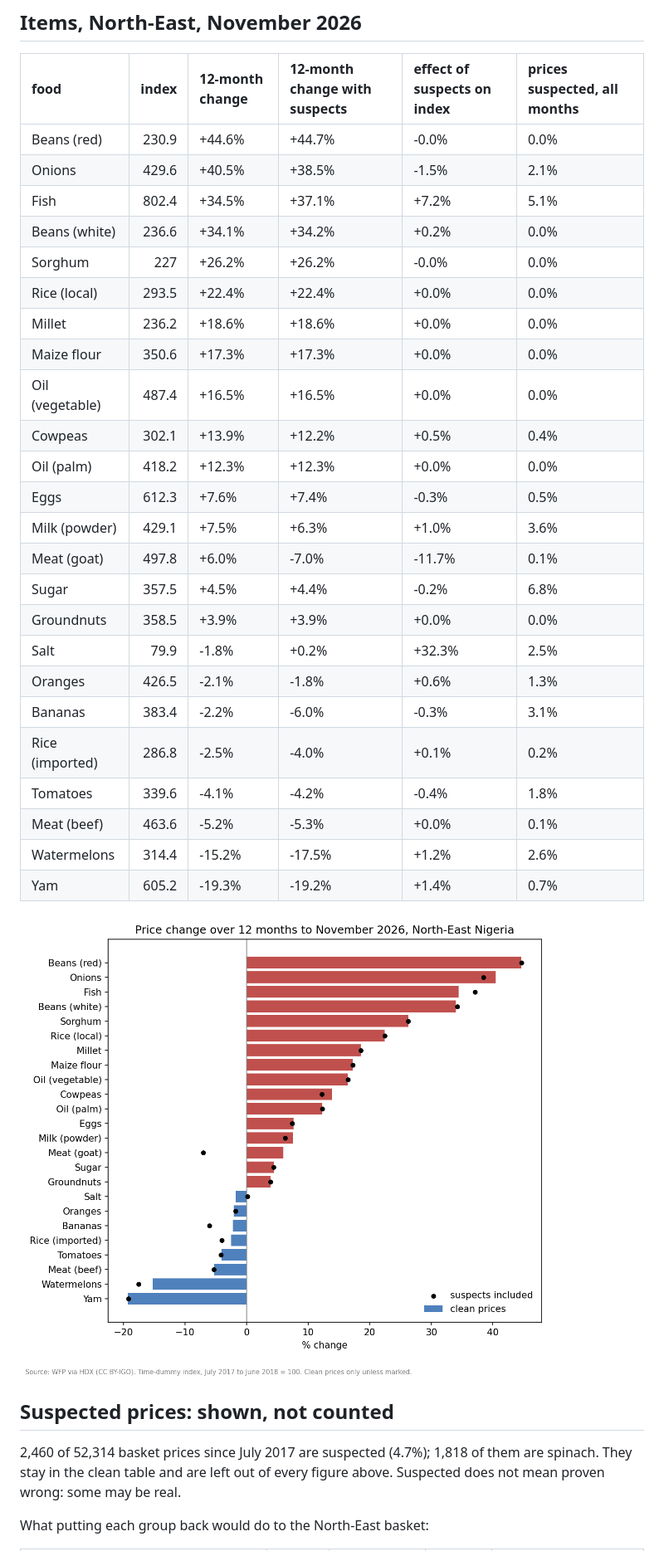
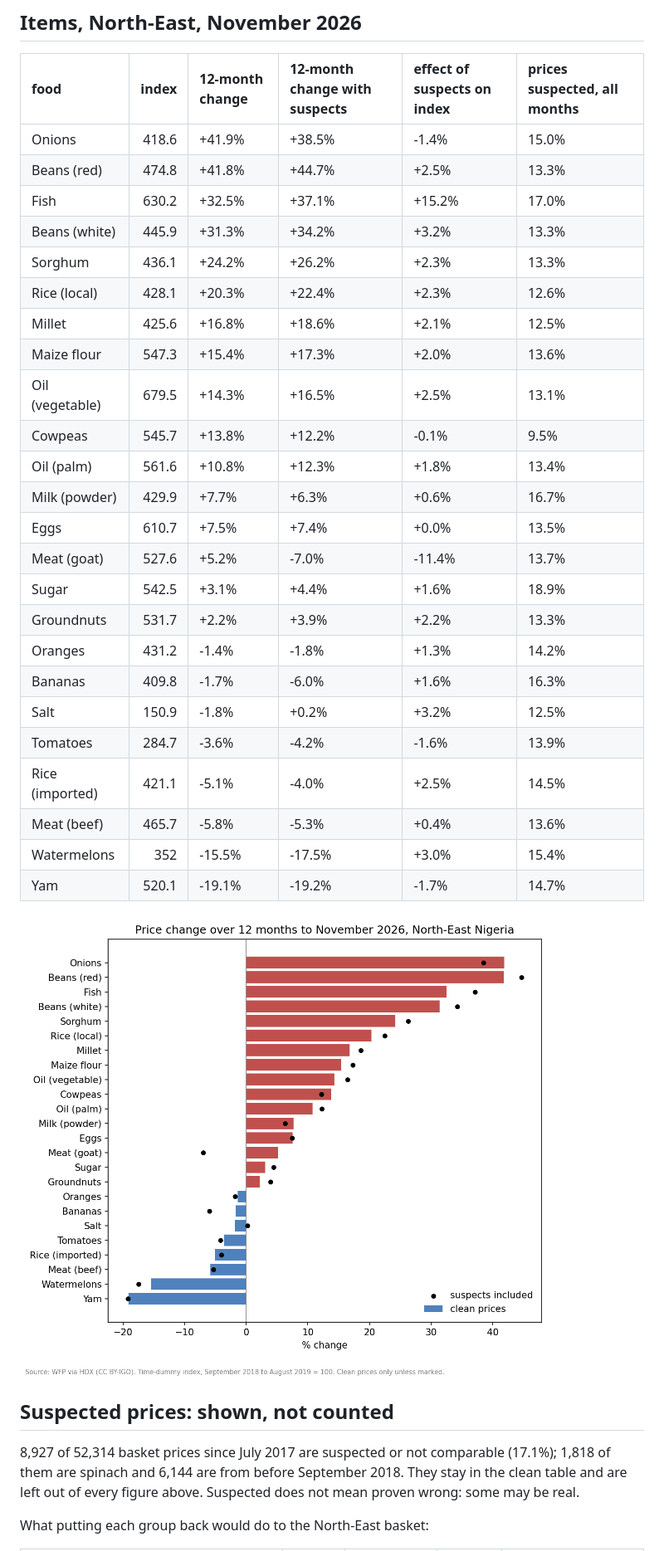
Before and after one commit to megaFems/nigeria-food-price-tracker, a Markdown page: reports/indices_summary.md, the part around one of its changes. Shown at 83% size. Drawn GitHub-style; pictures changed too: reports/figures/items_yoy.png.

```diff
--- a/reports/indices_summary.md
+++ b/reports/indices_summary.md
@@ -22,36 +22,36 @@ _Generated by `pipeline/report_indices.py`. Source: WFP via HDX (CC BY-IGO). Tim
 
 | food            |   index | 12-month change   | 12-month change with suspects   | effect of suspects on index   | prices suspected, all months   |
 |:----------------|--------:|:------------------|:--------------------------------|:------------------------------|:-------------------------------|
-| Beans (red)     |   230.9 | +44.6%            | +44.7%                          | -0.0%                         | 0.0%                           |
-| Onions          |   429.6 | +40.5%            | +38.5%                          | -1.5%                         | 2.1%                           |
-| Fish            |   802.4 | +34.5%            | +37.1%                          | +7.2%                         | 5.1%                           |
-| Beans (white)   |   236.6 | +34.1%            | +34.2%                          | +0.2%                         | 0.0%                           |
-| Sorghum         |   227   | +26.2%            | +26.2%                          | -0.0%                         | 0.0%                           |
-| Rice (local)    |   293.5 | +22.4%            | +22.4%                          | +0.0%                         | 0.0%                           |
-| Millet          |   236.2 | +18.6%            | +18.6%                          | +0.0%                         | 0.0%                           |
-| Maize flour     |   350.6 | +17.3%            | +17.3%                          | +0.0%                         | 0.0%                           |
-| Oil (vegetable) |   487.4 | +16.5%            | +16.5%                          | +0.0%                         | 0.0%                           |
-| Cowpeas         |   302.1 | +13.9%            | +12.2%                          | +0.5%                         | 0.4%                           |
-| Oil (palm)      |   418.2 | +12.3%            | +12.3%                          | +0.0%                         | 0.0%                           |
-| Eggs            |   612.3 | +7.6%             | +7.4%                           | -0.3%                         | 0.5%                           |
-| Milk (powder)   |   429.1 | +7.5%             | +6.3%                           | +1.0%                         | 3.6%                           |
-| Meat (goat)     |   497.8 | +6.0%             | -7.0%                           | -11.7%                        | 0.1%                           |
-| Sugar           |   357.5 | +4.5%             | +4.4%                           | -0.2%                         | 6.8%                           |
-| Groundnuts      |   358.5 | +3.9%             | +3.9%                           | +0.0%                         | 0.0%                           |
-| Salt            |    79.9 | -1.8%             | +0.2%                           | +32.3%                        | 2.5%                           |
-| Oranges         |   426.5 | -2.1%             | -1.8%                           | +0.6%                         | 1.3%                           |
-| Bananas         |   383.4 | -2.2%             | -6.0%                           | -0.3%                         | 3.1%                           |
-| Rice (imported) |   286.8 | -2.5%             | -4.0%                           | +0.1%                         | 0.2%                           |
-| Tomatoes        |   339.6 | -4.1%             | -4.2%                           | -0.4%                         | 1.8%                           |
-| Meat (beef)     |   463.6 | -5.2%             | -5.3%                           | +0.0%                         | 0.1%                           |
-| Watermelons     |   314.4 | -15.2%            | -17.5%                          | +1.2%                         | 2.6%                           |
-| Yam             |   605.2 | -19.3%            | -19.2%                          | +1.4%                         | 0.7%                           |
+| Onions          |   418.6 | +41.9%            | +38.5%                          | -1.4%                         | 15.0%                          |
+| Beans (red)     |   474.8 | +41.8%            | +44.7%                          | +2.5%                         | 13.3%                          |
+| Fish            |   630.2 | +32.5%            | +37.1%                          | +15.2%                        | 17.0%                          |
+| Beans (white)   |   445.9 | +31.3%            | +34.2%                          | +3.2%                         | 13.3%                          |
+| Sorghum         |   436.1 | +24.2%            | +26.2%                          | +2.3%                         | 13.3%                          |
+| Rice (local)    |   428.1 | +20.3%            | +22.4%                          | +2.3%                         | 12.6%                          |
+| Millet          |   425.6 | +16.8%            | +18.6%                          | +2.1%                         | 12.5%                          |
+| Maize flour     |   547.3 | +15.4%            | +17.3%                          | +2.0%                         | 13.6%                          |
+| Oil (vegetable) |   679.5 | +14.3%            | +16.5%                          | +2.5%                         | 13.1%                          |
+| Cowpeas         |   545.7 | +13.8%            | +12.2%                          | -0.1%                         | 9.5%                           |
+| Oil (palm)      |   561.6 | +10.8%            | +12.3%                          | +1.8%                         | 13.4%                          |
+| Milk (powder)   |   429.9 | +7.7%             | +6.3%                           | +0.6%                         | 16.7%                          |
+| Eggs            |   610.7 | +7.5%             | +7.4%                           | +0.0%                         | 13.5%                          |
+| Meat (goat)     |   527.6 | +5.2%             | -7.0%                           | -11.4%                        | 13.7%                          |
+| Sugar           |   542.5 | +3.1%             | +4.4%                           | +1.6%                         | 18.9%                          |
+| Groundnuts      |   531.7 | +2.2%             | +3.9%                           | +2.2%                         | 13.3%                          |
+| Oranges         |   431.2 | -1.4%             | -1.8%                           | +1.3%                         | 14.2%                          |
+| Bananas         |   409.8 | -1.7%             | -6.0%                           | +1.6%                         | 16.3%                          |
+| Salt            |   150.9 | -1.8%             | +0.2%                           | +3.2%                         | 12.5%                          |
+| Tomatoes        |   284.7 | -3.6%             | -4.2%                           | -1.6%                         | 13.9%                          |
+| Rice (imported) |   421.1 | -5.1%             | -4.0%                           | +2.5%                         | 14.5%                          |
+| Meat (beef)     |   465.7 | -5.8%             | -5.3%                           | +0.4%                         | 13.6%                          |
+| Watermelons     |   352   | -15.5%            | -17.5%                          | +3.0%                         | 15.4%                          |
+| Yam             |   520.1 | -19.1%            | -19.2%                          | -1.7%                         | 14.7%                          |
 
 ![Item changes](figures/items_yoy.png)
 
 ## Suspected prices: shown, not counted
 
-2,460 of 52,314 basket prices since July 2017 are suspected (4.7%); 1,818 of them are spinach. They stay in the clean table and are left out of every figure above. Suspected does not mean proven wrong: some may be real.
+8,927 of 52,314 basket prices since July 2017 are suspected or not comparable (17.1%); 1,818 of them are spinach and 6,144 are from before September 2018. They stay in the clean table and are left out of every figure above. Suspected does not mean proven wrong: some may be real.
 
 What putting each group back would do to the North-East basket:
 
```
Also changed, not shown: other parts of reports/indices_summary.md (+38 -32 lines), reports/data_quality.md (+25 -1 lines), reports/findings.md (added, +82 -0 lines), reports/figures/basket_cost.png (added), reports/figures/basket_index.png, reports/figures/markets_change.png (added).
